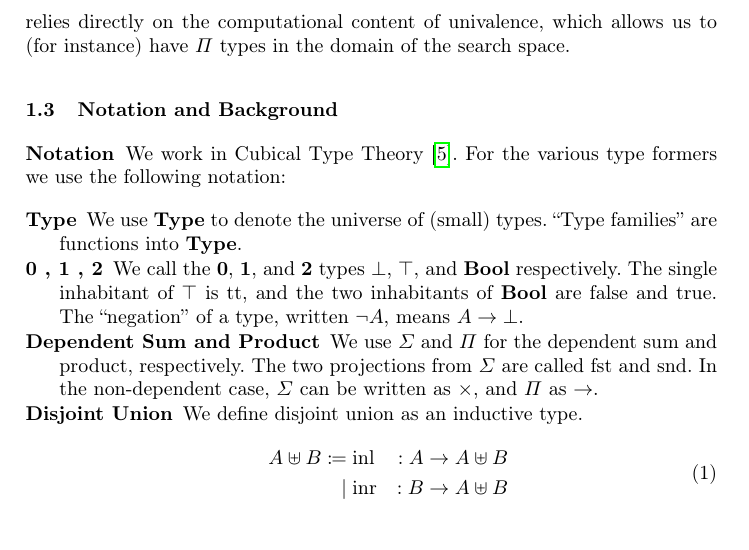
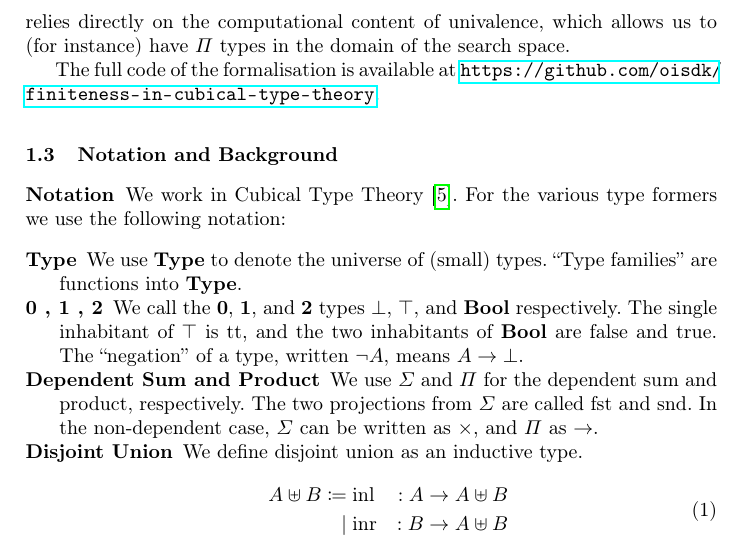
Before and after one commit to oisdk/combinatorics-paper, a LaTeX paper (paper.tex): part of page 3 of 17, cut so that both start at the same text. The pictures show the PDF file paper.pdf that the author committed with the source.

Commit message:
link to formalisation

```diff
--- a/paper.tex
+++ b/paper.tex
@@ -103,6 +103,9 @@ omniscience and exhaustibility.
 This library relies directly on the computational content of univalence, which
 allows us to (for instance) have \(\Pi\) types in the domain of the search
 space.
+
+The full code of the formalisation is available at
+\url{https://github.com/oisdk/finiteness-in-cubical-type-theory}.
 \subsection{Notation and Background}
 \subsubsection{Notation}
 We work in Cubical Type Theory \cite{cohenCubicalTypeTheory2016}.
```
Also changed, not shown: paper.pdf.
